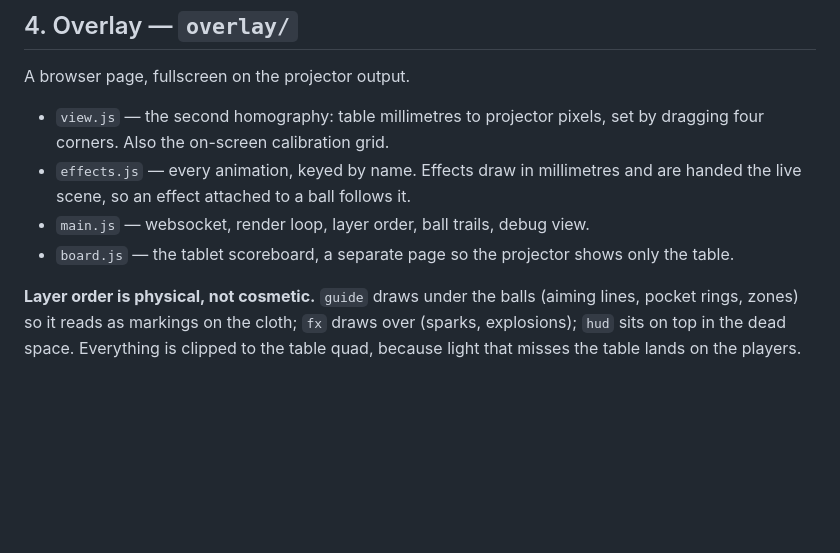
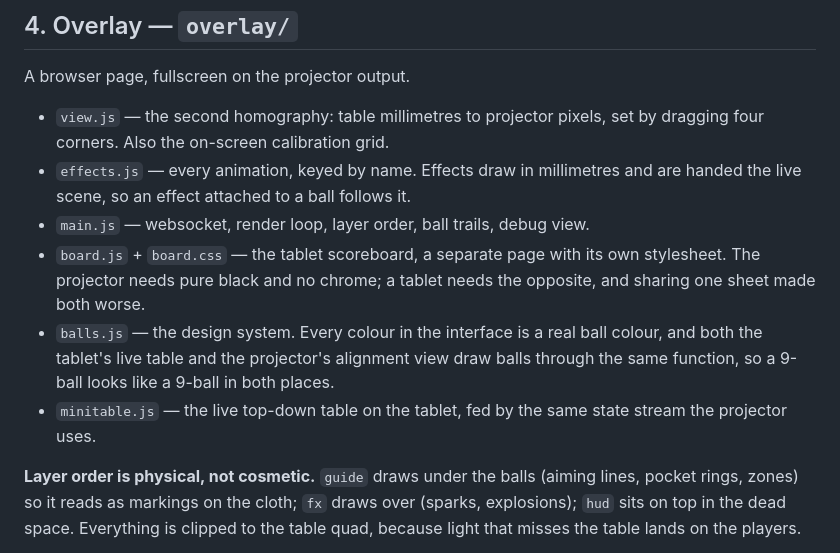
Before and after one commit to sigooding/pool-arena, a Markdown page: docs/ARCHITECTURE.md, the part around the change. Drawn GitHub-style; blank space fills up the shorter version.

```diff
--- a/docs/ARCHITECTURE.md
+++ b/docs/ARCHITECTURE.md
@@ -85,8 +85,15 @@ A browser page, fullscreen on the projector output.
 - `effects.js` — every animation, keyed by name. Effects draw in millimetres
   and are handed the live scene, so an effect attached to a ball follows it.
 - `main.js` — websocket, render loop, layer order, ball trails, debug view.
-- `board.js` — the tablet scoreboard, a separate page so the projector shows
-  only the table.
+- `board.js` + `board.css` — the tablet scoreboard, a separate page with its
+  own stylesheet. The projector needs pure black and no chrome; a tablet needs
+  the opposite, and sharing one sheet made both worse.
+- `balls.js` — the design system. Every colour in the interface is a real ball
+  colour, and both the tablet's live table and the projector's alignment view
+  draw balls through the same function, so a 9-ball looks like a 9-ball in
+  both places.
+- `minitable.js` — the live top-down table on the tablet, fed by the same
+  state stream the projector uses.
 
 **Layer order is physical, not cosmetic.** `guide` draws under the balls
 (aiming lines, pocket rings, zones) so it reads as markings on the cloth; `fx`
```
Also changed, not shown: README.md (+9 -2 lines), docs/overlay.png, docs/scoreboard.png (added), 6 other files.
